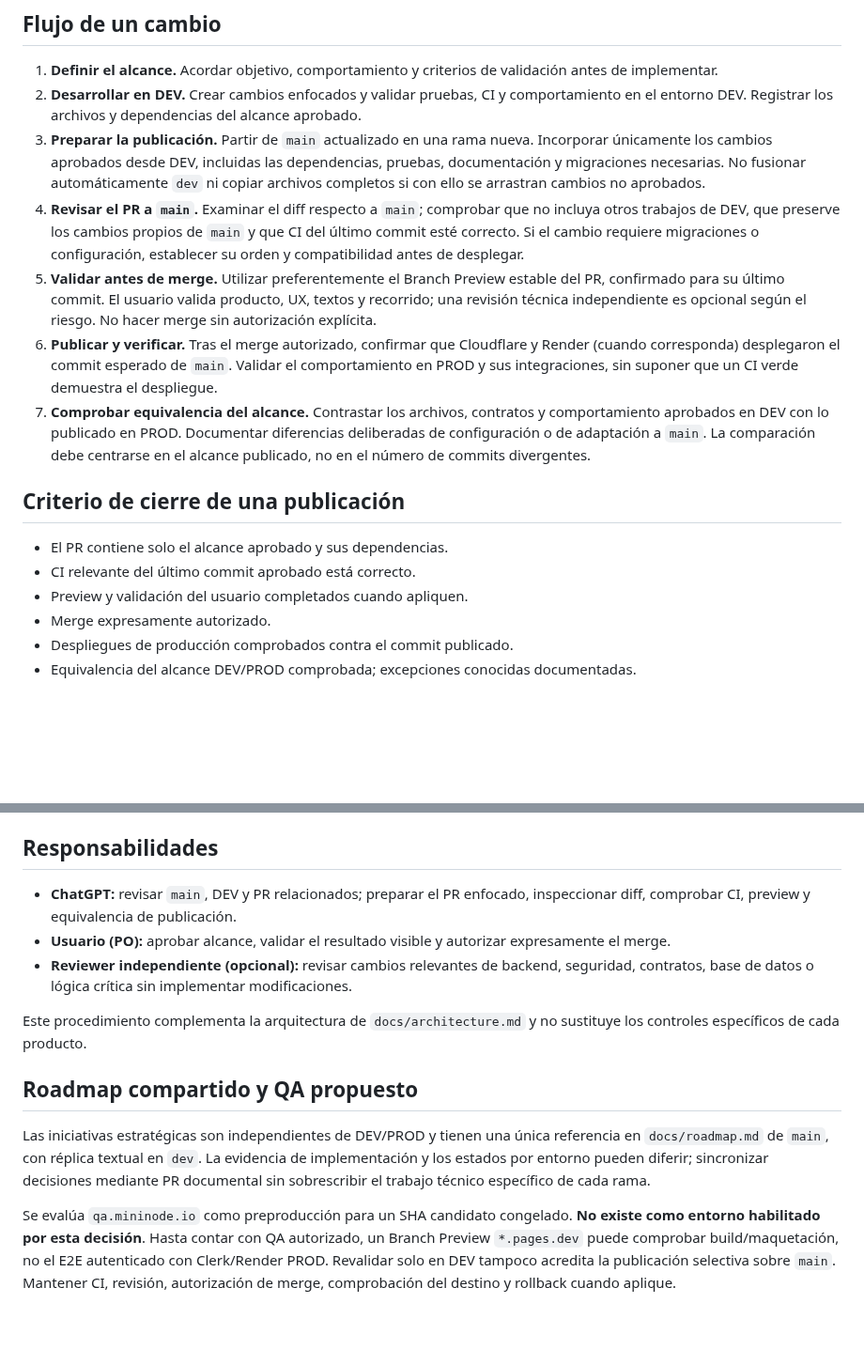
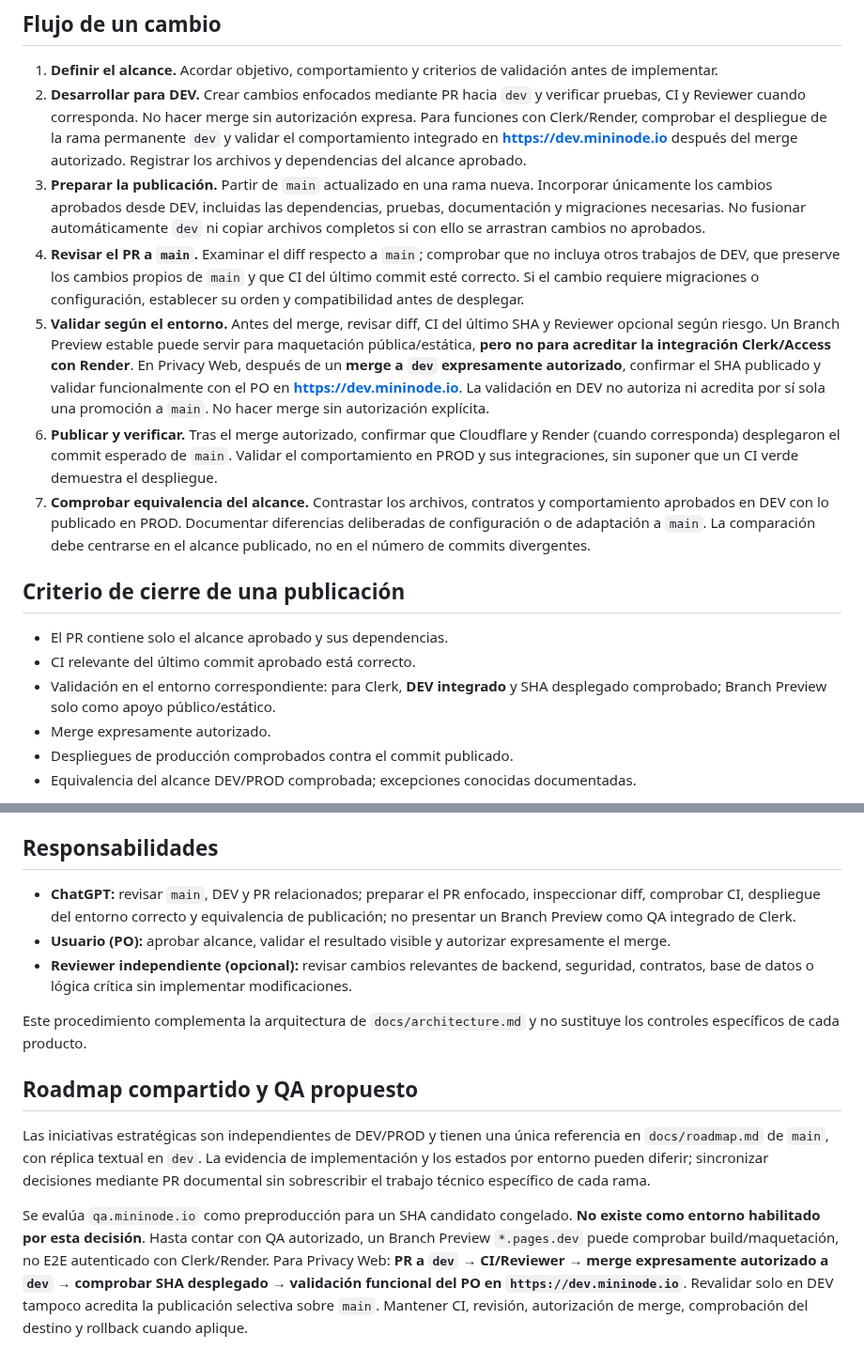
Before and after one commit to rodrigo-nodo/mininode, a Markdown page: docs/dev-prod-release.md, 2 parts joined by grey strips. Shown at 94% size. Rendered like a GitHub page; blank space fills up the shorter version.

Commit message:
docs(dev): aclarar validación integrada Clerk en docs/dev-prod-release.md

```diff
--- a/docs/dev-prod-release.md
+++ b/docs/dev-prod-release.md
@@ -13,10 +13,10 @@ Validar cambios en DEV y publicar en PROD únicamente el alcance aprobado, mante
 ## Flujo de un cambio
 
 1. **Definir el alcance.** Acordar objetivo, comportamiento y criterios de validación antes de implementar.
-2. **Desarrollar en DEV.** Crear cambios enfocados y validar pruebas, CI y comportamiento en el entorno DEV. Registrar los archivos y dependencias del alcance aprobado.
+2. **Desarrollar para DEV.** Crear cambios enfocados mediante PR hacia `dev` y verificar pruebas, CI y Reviewer cuando corresponda. No hacer merge sin autorización expresa. Para funciones con Clerk/Render, comprobar el despliegue de la rama permanente `dev` y validar el comportamiento integrado en **https://dev.mininode.io** después del merge autorizado. Registrar los archivos y dependencias del alcance aprobado.
 3. **Preparar la publicación.** Partir de `main` actualizado en una rama nueva. Incorporar únicamente los cambios aprobados desde DEV, incluidas las dependencias, pruebas, documentación y migraciones necesarias. No fusionar automáticamente `dev` ni copiar archivos completos si con ello se arrastran cambios no aprobados.
 4. **Revisar el PR a `main`.** Examinar el diff respecto a `main`; comprobar que no incluya otros trabajos de DEV, que preserve los cambios propios de `main` y que CI del último commit esté correcto. Si el cambio requiere migraciones o configuración, establecer su orden y compatibilidad antes de desplegar.
-5. **Validar antes de merge.** Utilizar preferentemente el Branch Preview estable del PR, confirmado para su último commit. El usuario valida producto, UX, textos y recorrido; una revisión técnica independiente es opcional según el riesgo. No hacer merge sin autorización explícita.
+5. **Validar según el entorno.** Antes del merge, revisar diff, CI del último SHA y Reviewer opcional según riesgo. Un Branch Preview estable puede servir para maquetación pública/estática, **pero no para acreditar la integración Clerk/Access con Render**. En Privacy Web, después de un **merge a `dev` expresamente autorizado**, confirmar el SHA publicado y validar funcionalmente con el PO en **https://dev.mininode.io**. La validación en DEV no autoriza ni acredita por sí sola una promoción a `main`. No hacer merge sin autorización explícita.
 6. **Publicar y verificar.** Tras el merge autorizado, confirmar que Cloudflare y Render (cuando corresponda) desplegaron el commit esperado de `main`. Validar el comportamiento en PROD y sus integraciones, sin suponer que un CI verde demuestra el despliegue.
 7. **Comprobar equivalencia del alcance.** Contrastar los archivos, contratos y comportamiento aprobados en DEV con lo publicado en PROD. Documentar diferencias deliberadas de configuración o de adaptación a `main`. La comparación debe centrarse en el alcance publicado, no en el número de commits divergentes.
 
@@ -24,7 +24,7 @@ Validar cambios en DEV y publicar en PROD únicamente el alcance aprobado, mante
 
 - El PR contiene solo el alcance aprobado y sus dependencias.
 - CI relevante del último commit aprobado está correcto.
-- Preview y validación del usuario completados cuando apliquen.
+- Validación en el entorno correspondiente: para Clerk, **DEV integrado** y SHA desplegado comprobado; Branch Preview solo como apoyo público/estático.
 - Merge expresamente autorizado.
 - Despliegues de producción comprobados contra el commit publicado.
 - Equivalencia del alcance DEV/PROD comprobada; excepciones conocidas documentadas.
@@ -39,7 +39,7 @@ No sincronizar las ramas masivamente para eliminar diferencias de historial. Res
 
 ## Responsabilidades
 
-- **ChatGPT:** revisar `main`, DEV y PR relacionados; preparar el PR enfocado, inspeccionar diff, comprobar CI, preview y equivalencia de publicación.
+- **ChatGPT:** revisar `main`, DEV y PR relacionados; preparar el PR enfocado, inspeccionar diff, comprobar CI, despliegue del entorno correcto y equivalencia de publicación; no presentar un Branch Preview como QA integrado de Clerk.
 - **Usuario (PO):** aprobar alcance, validar el resultado visible y autorizar expresamente el merge.
 - **Reviewer independiente (opcional):** revisar cambios relevantes de backend, seguridad, contratos, base de datos o lógica crítica sin implementar modificaciones.
 
@@ -49,4 +49,4 @@ Este procedimiento complementa la arquitectura de `docs/architecture.md` y no su
 
 Las iniciativas estratégicas son independientes de DEV/PROD y tienen una única referencia en `docs/roadmap.md` de `main`, con réplica textual en `dev`. La evidencia de implementación y los estados por entorno pueden diferir; sincronizar decisiones mediante PR documental sin sobrescribir el trabajo técnico específico de cada rama.
 
-Se evalúa `qa.mininode.io` como preproducción para un SHA candidato congelado. **No existe como entorno habilitado por esta decisión**. Hasta contar con QA autorizado, un Branch Preview `*.pages.dev` puede comprobar build/maquetación, no el E2E autenticado con Clerk/Render PROD. Revalidar solo en DEV tampoco acredita la publicación selectiva sobre `main`. Mantener CI, revisión, autorización de merge, comprobación del destino y rollback cuando aplique.
+Se evalúa `qa.mininode.io` como preproducción para un SHA candidato congelado. **No existe como entorno habilitado por esta decisión**. Hasta contar con QA autorizado, un Branch Preview `*.pages.dev` puede comprobar build/maquetación, no E2E autenticado con Clerk/Render. Para Privacy Web: **PR a `dev` → CI/Reviewer → merge expresamente autorizado a `dev` → comprobar SHA desplegado → validación funcional del PO en `https://dev.mininode.io`**. Revalidar solo en DEV tampoco acredita la publicación selectiva sobre `main`. Mantener CI, revisión, autorización de merge, comprobación del destino y rollback cuando aplique.
```
